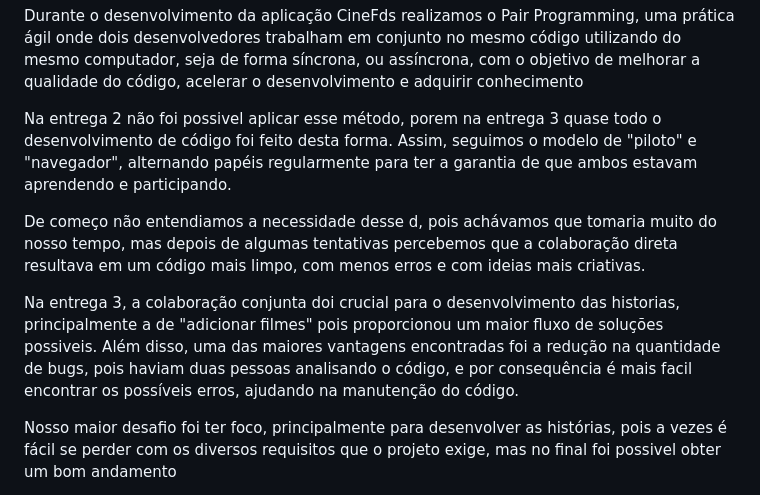
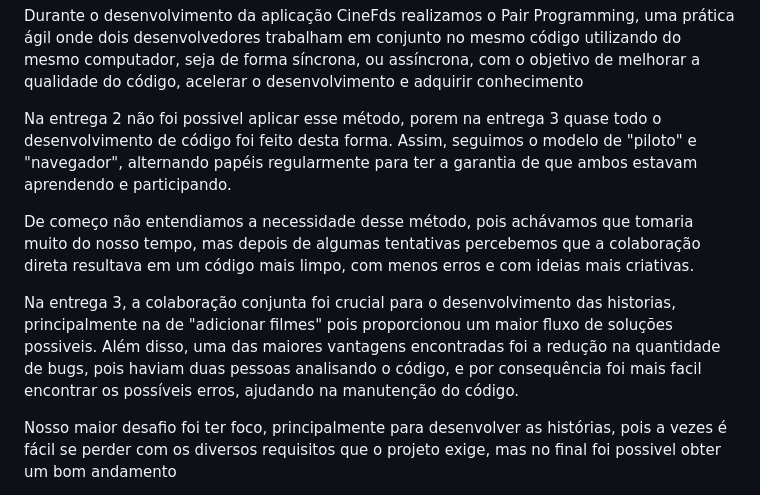
Before and after one commit to julsales/cinema-fds, a Markdown page: README.md, the part around the change. GitHub-like rendering.

Commit message:
Atualizar o README.md

```diff
--- a/README.md
+++ b/README.md
@@ -109,11 +109,11 @@ O Lo-fi já tinhas essas histórias implementadas nele anteriormente, é póssiv
 
 Durante o desenvolvimento da aplicação CineFds realizamos o Pair Programming, uma prática ágil onde dois desenvolvedores trabalham em conjunto no mesmo código utilizando do mesmo computador, seja de forma síncrona, ou assíncrona, com o objetivo de melhorar a qualidade do código, acelerar o desenvolvimento e adquirir conhecimento
 
-Na entrega 2 não foi possivel aplicar esse método, porem na entrega 3  quase todo o desenvolvimento de código foi feito desta forma. Assim, seguimos o modelo de "piloto" e "navegador", alternando papéis regularmente para ter a garantia de que ambos estavam aprendendo e participando.
+Na entrega 2 não foi possivel aplicar esse método, porem na entrega 3 quase todo o desenvolvimento de código foi feito desta forma. Assim, seguimos o modelo de "piloto" e "navegador", alternando papéis regularmente para ter a garantia de que ambos estavam aprendendo e participando.
 
-De começo não entendiamos a necessidade desse d, pois achávamos que tomaria muito do nosso tempo, mas depois de algumas tentativas percebemos que a colaboração direta resultava em um código mais limpo, com menos erros e com ideias mais criativas.
+De começo não entendiamos a necessidade desse método, pois achávamos que tomaria muito do nosso tempo, mas depois de algumas tentativas percebemos que a colaboração direta resultava em um código mais limpo, com menos erros e com ideias mais criativas.
 
-Na entrega 3, a colaboração conjunta doi crucial para o desenvolvimento das historias, principalmente a de "adicionar filmes" pois proporcionou um maior fluxo de soluções possiveis. Além disso, uma das maiores vantagens encontradas foi a redução na quantidade de bugs, pois haviam duas pessoas analisando o código, e por consequência é mais facil encontrar os possíveis erros, ajudando na manutenção do código.
+Na entrega 3, a colaboração conjunta foi crucial para o desenvolvimento das historias, principalmente na de "adicionar filmes" pois proporcionou um maior fluxo de soluções possiveis. Além disso, uma das maiores vantagens encontradas foi a redução na quantidade de bugs, pois haviam duas pessoas analisando o código, e por consequência foi mais facil encontrar os possíveis erros, ajudando na manutenção do código.
 
 Nosso maior desafio foi ter foco, principalmente para desenvolver as histórias, pois a vezes é fácil se perder com os diversos requisitos que o projeto exige, mas no final foi possivel obter um bom andamento
 
```
